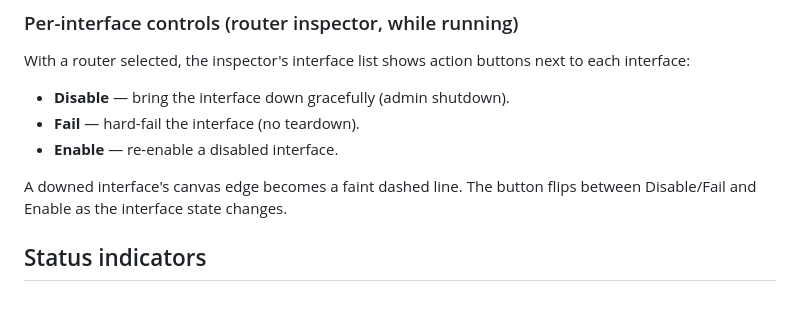
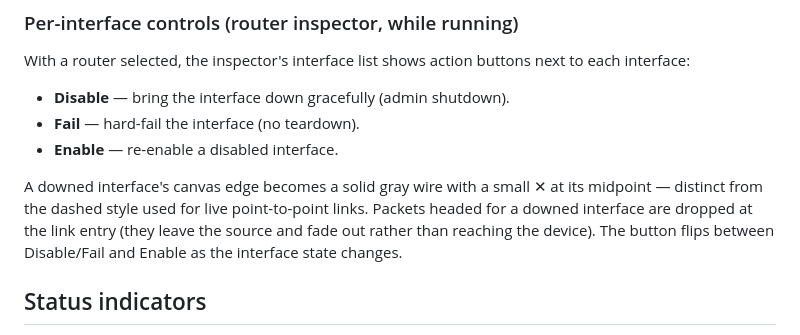
Before and after one commit to lukius/loom, a Markdown page: docs/user-guide/web-ui.md, the part around the change. Drawn GitHub-style; blank space fills up the shorter version.

```diff
--- a/docs/user-guide/web-ui.md
+++ b/docs/user-guide/web-ui.md
@@ -376,9 +376,12 @@ buttons next to each interface:
 - **Fail** — hard-fail the interface (no teardown).
 - **Enable** — re-enable a disabled interface.
 
-A downed interface's canvas edge becomes a faint dashed line. The
-button flips between Disable/Fail and Enable as the interface state
-changes.
+A downed interface's canvas edge becomes a solid gray wire with a small
+✕ at its midpoint — distinct from the dashed style used for live
+point-to-point links. Packets headed for a downed interface are dropped
+at the link entry (they leave the source and fade out rather than
+reaching the device). The button flips between Disable/Fail and Enable as
+the interface state changes.
 
 ## Status indicators
 
```
Also changed, not shown: docs/user-guide/running-simulations.md (+10 -1 lines), docs/images/60-router-halted.png, docs/images/61-interface-controls.png.
